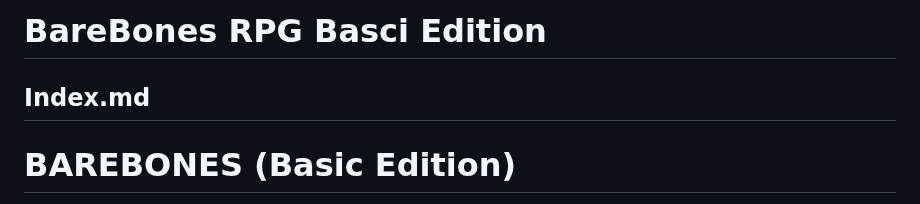
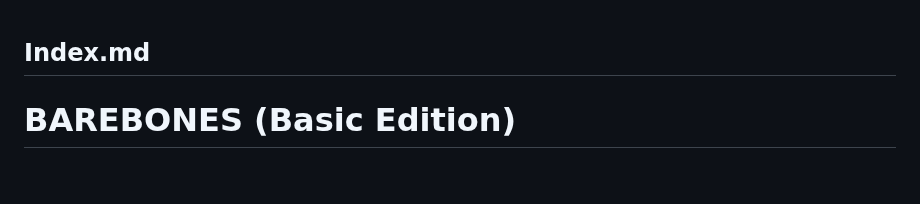
Before and after one commit to BareBones-RPG/barebones-rpg-basic, a Markdown page: docs/index.md, the part around the change. GitHub-like rendering; blank space fills up the shorter version.

```diff
--- a/docs/index.md
+++ b/docs/index.md
@@ -1,5 +1,3 @@
-# BareBones RPG Basci Edition
-
 ## Index.md
 
 <!-- TOC link--><a name="barebones-basic-edition"></a>
```
